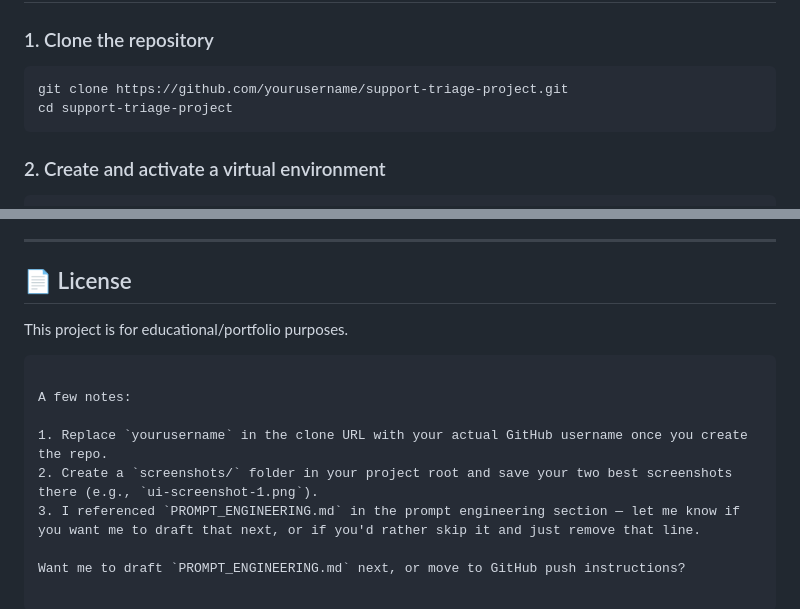
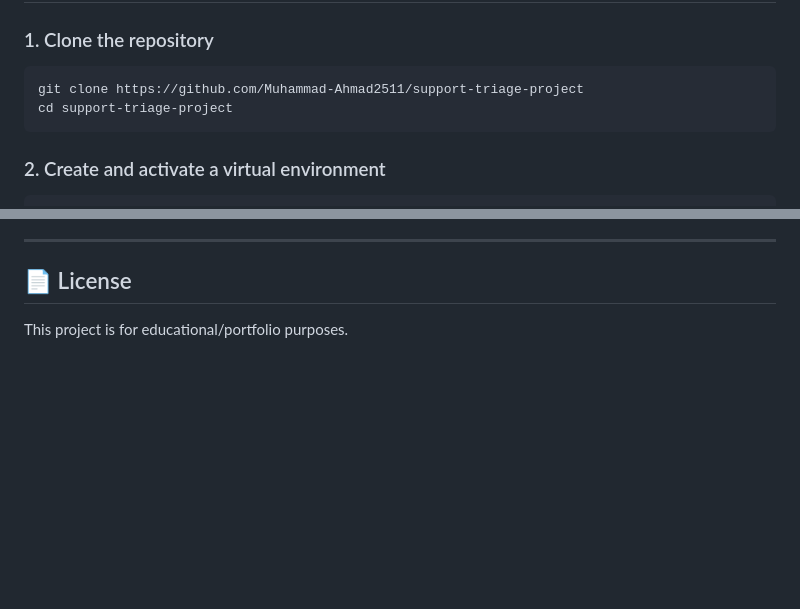
Before and after one commit to Muhammad-Ahmad2511/support-triage-project, a Markdown page: README.md, 2 parts joined by grey strips. Drawn GitHub-style; blank space fills up the shorter version.

Commit message:
Change clone URL and clean up README notes
Updated the repository clone URL and removed notes.

````diff
--- a/README.md
+++ b/README.md
@@ -85,7 +85,7 @@ support-triage-project/
 ### 1. Clone the repository
 
 ```bash
-git clone https://github.com/yourusername/support-triage-project.git
+git clone https://github.com/Muhammad-Ahmad2511/support-triage-project
 cd support-triage-project
 ```
 
@@ -188,12 +188,3 @@ This project uses a sample of 50 tickets from the [Tobi-Bueck/customer-support-t
 ## 📄 License
 
 This project is for educational/portfolio purposes.
-```
-
-A few notes:
-
-1. Replace `yourusername` in the clone URL with your actual GitHub username once you create the repo.
-2. Create a `screenshots/` folder in your project root and save your two best screenshots there (e.g., `ui-screenshot-1.png`).
-3. I referenced `PROMPT_ENGINEERING.md` in the prompt engineering section — let me know if you want me to draft that next, or if you'd rather skip it and just remove that line.
-
-Want me to draft `PROMPT_ENGINEERING.md` next, or move to GitHub push instructions?
````
